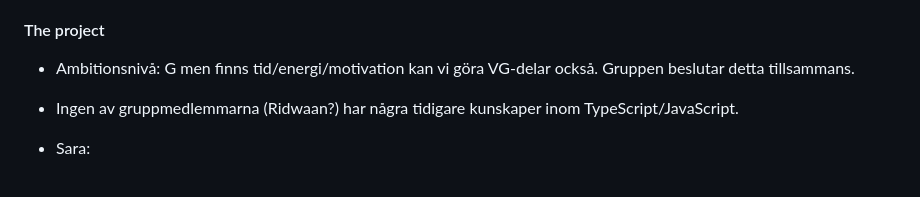
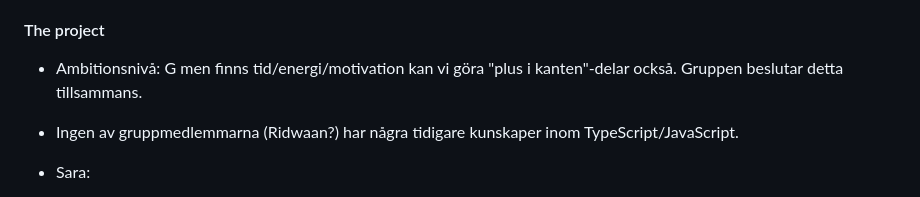
Before and after one commit to JohannaPri/Quiz-assignment-JS-course, a Markdown page: commitments.md, the part around the change. GitHub-like rendering.

Commit message:
group contract: add update to level of ambition

```diff
--- a/commitments.md
+++ b/commitments.md
@@ -39,7 +39,7 @@
 
 #### The project
 
-- Ambitionsnivå: G men finns tid/energi/motivation kan vi göra VG-delar också. Gruppen beslutar detta tillsammans.
+- Ambitionsnivå: G men finns tid/energi/motivation kan vi göra "plus i kanten"-delar också. Gruppen beslutar detta tillsammans.
 - Ingen av gruppmedlemmarna (Ridwaan?) har några tidigare kunskaper inom TypeScript/JavaScript.
 - Sara:
 
```
